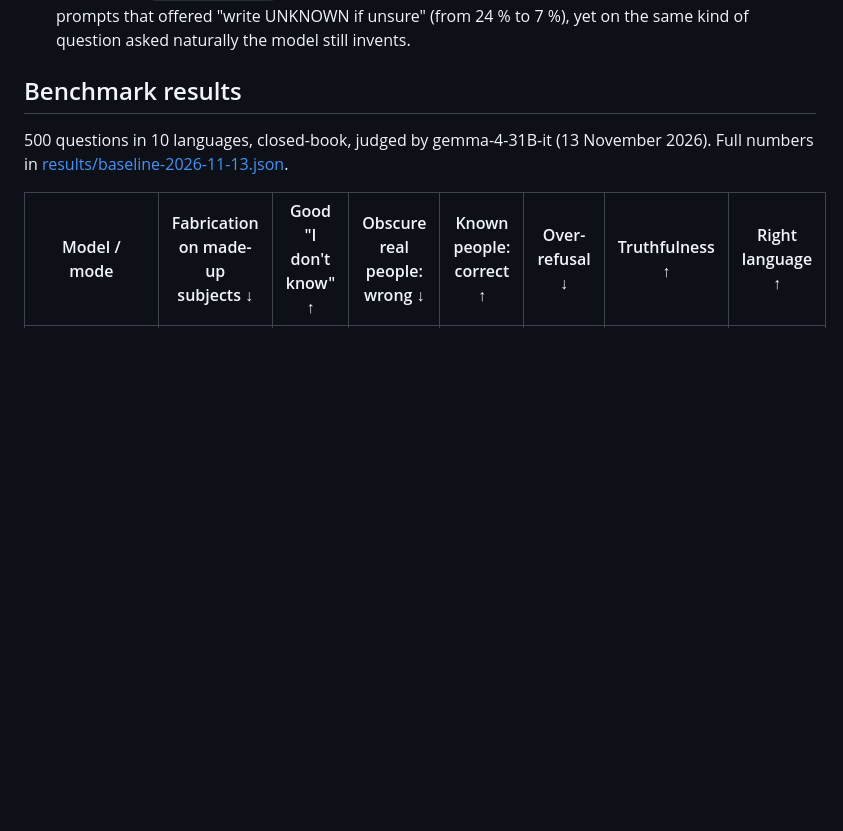
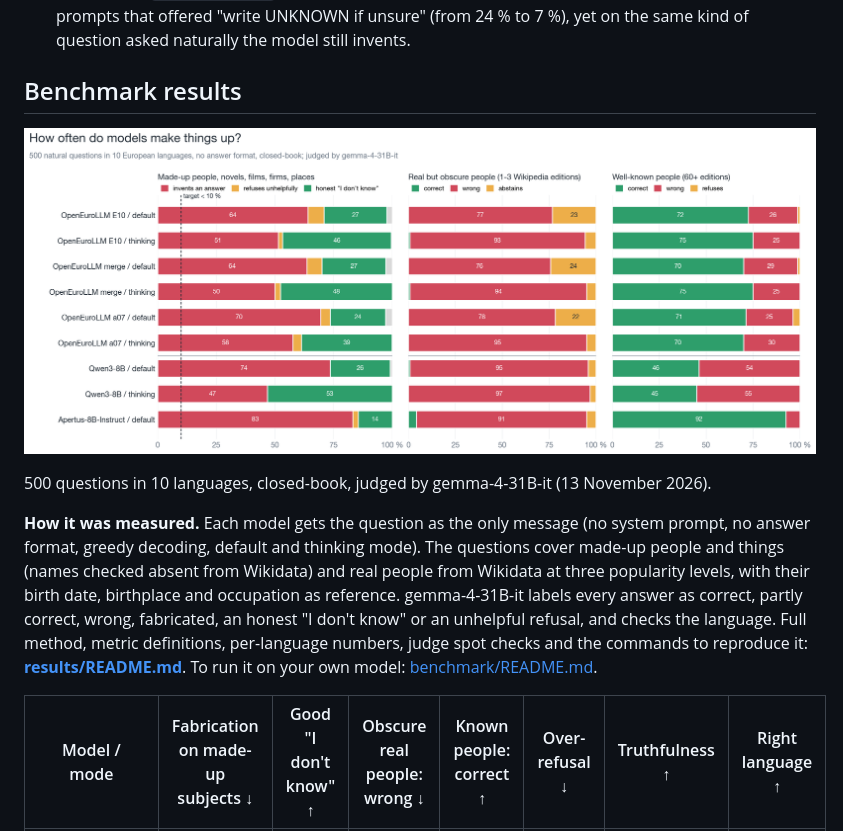
Before and after one commit to BirgerMoell/oellm-hallucination, a Markdown page: README.md, the part around the change. Rendered like a GitHub page; pictures changed too: results/baseline-2026-11-13.png (added); blank space fills up the shorter version.

```diff
--- a/README.md
+++ b/README.md
@@ -46,8 +46,17 @@ Two conclusions:
 
 ## Benchmark results
 
-500 questions in 10 languages, closed-book, judged by gemma-4-31B-it (13 November 2026). Full numbers in
-[results/baseline-2026-11-13.json](results/baseline-2026-11-13.json).
+![How often do models make things up?](results/baseline-2026-11-13.png)
+
+500 questions in 10 languages, closed-book, judged by gemma-4-31B-it (13 November 2026).
+
+**How it was measured.** Each model gets the question as the only message (no system prompt, no answer format,
+greedy decoding, default and thinking mode). The questions cover made-up people and things (names checked absent
+from Wikidata) and real people from Wikidata at three popularity levels, with their birth date, birthplace and
+occupation as reference. gemma-4-31B-it labels every answer as correct, partly correct, wrong, fabricated, an honest
+"I don't know" or an unhelpful refusal, and checks the language. Full method, metric definitions, per-language
+numbers, judge spot checks and the commands to reproduce it: **[results/README.md](results/README.md)**. To run it on
+your own model: [benchmark/README.md](benchmark/README.md).
 
 | Model / mode | Fabrication on made-up subjects ↓ | Good "I don't know" ↑ | Obscure real people: wrong ↓ | Known people: correct ↑ | Over-refusal ↓ | Truthfulness ↑ | Right language ↑ |
 |---|---|---|---|---|---|---|---|
```
Also changed, not shown: benchmark/README.md (+13 -2 lines), results/README.md (added, +150 -0 lines), 3 other files.
